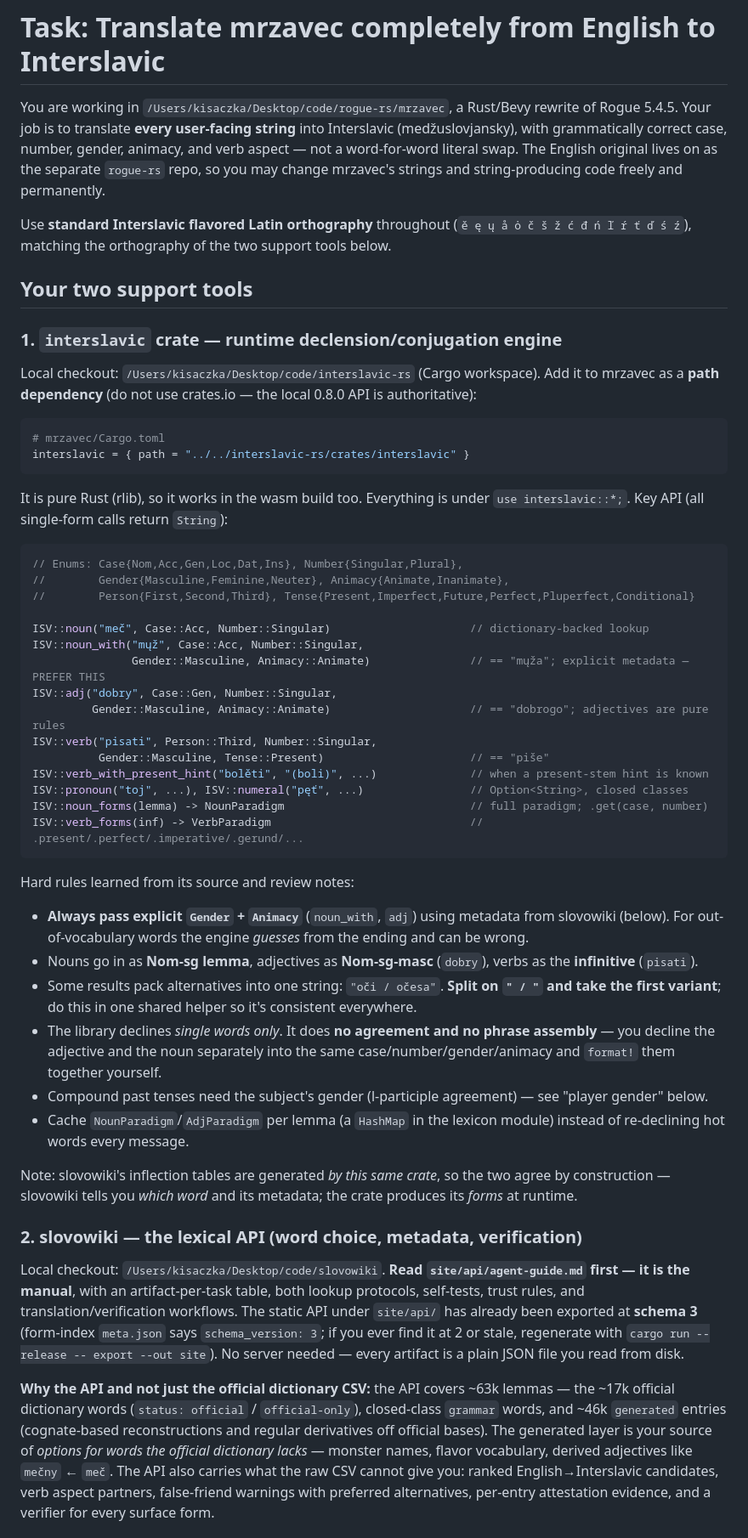
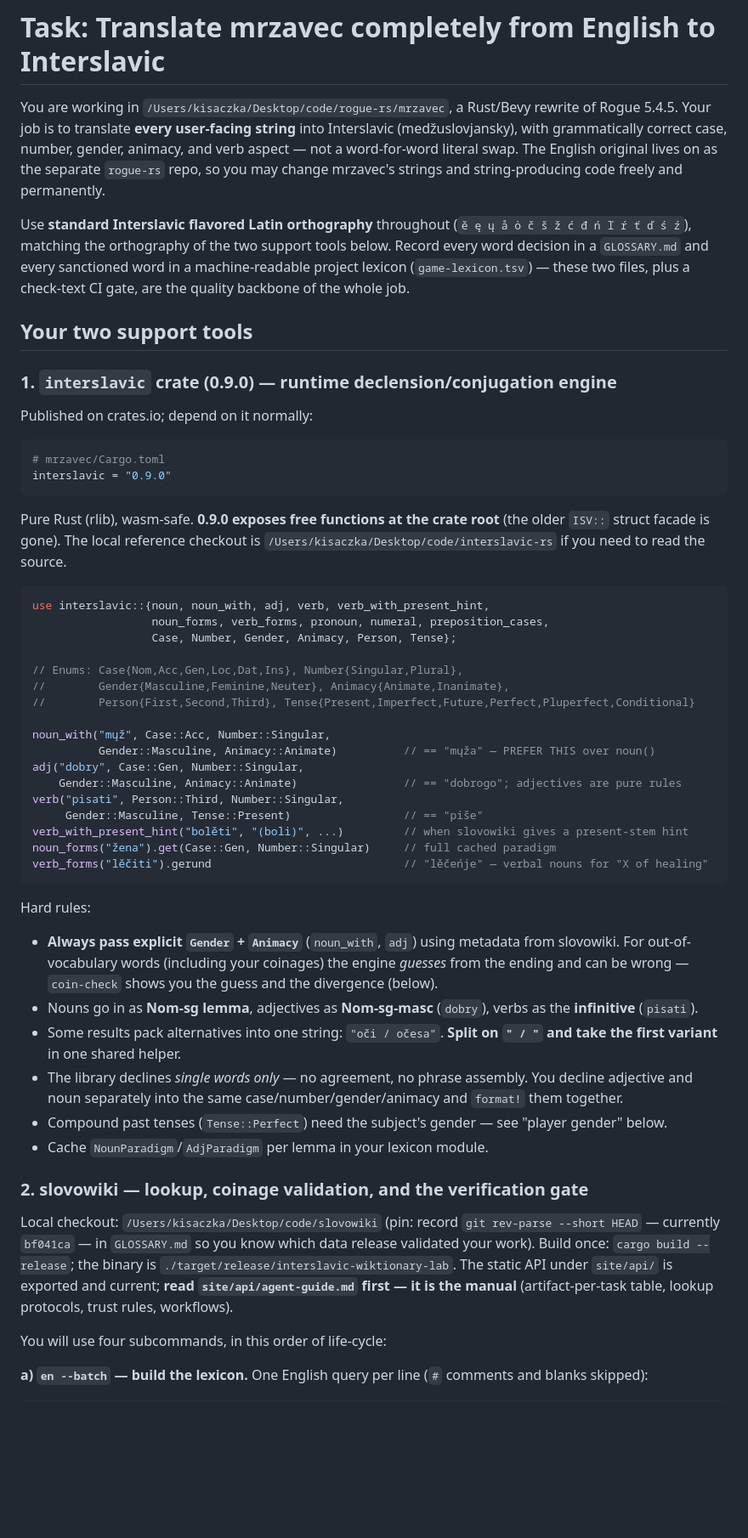
Before and after one commit to gold-silver-copper/mrzavec, a Markdown page: TRANSLATION_PROMPT.md, the part around one of its changes. Shown at 85% size. Rendered like a GitHub page; blank space fills up the shorter version.

````diff
--- a/TRANSLATION_PROMPT.md
+++ b/TRANSLATION_PROMPT.md
@@ -2,53 +2,55 @@
 
 You are working in `/Users/kisaczka/Desktop/code/rogue-rs/mrzavec`, a Rust/Bevy rewrite of Rogue 5.4.5. Your job is to translate **every user-facing string** into Interslavic (medžuslovjansky), with grammatically correct case, number, gender, animacy, and verb aspect — not a word-for-word literal swap. The English original lives on as the separate `rogue-rs` repo, so you may change mrzavec's strings and string-producing code freely and permanently.
 
-Use **standard Interslavic flavored Latin orthography** throughout (`ě ę ų å ȯ č š ž ć đ ń ľ ŕ ť ď ś ź`), matching the orthography of the two support tools below.
+Use **standard Interslavic flavored Latin orthography** throughout (`ě ę ų å ȯ č š ž ć đ ń ľ ŕ ť ď ś ź`), matching the orthography of the two support tools below. Record every word decision in a `GLOSSARY.md` and every sanctioned word in a machine-readable project lexicon (`game-lexicon.tsv`) — these two files, plus a check-text CI gate, are the quality backbone of the whole job.
 
 ## Your two support tools
 
-### 1. `interslavic` crate — runtime declension/conjugation engine
+### 1. `interslavic` crate (0.9.0) — runtime declension/conjugation engine
 
-Local checkout: `/Users/kisaczka/Desktop/code/interslavic-rs` (Cargo workspace). Add it to mrzavec as a **path dependency** (do not use crates.io — the local 0.8.0 API is authoritative):
+Published on crates.io; depend on it normally:
 
 ```toml
 # mrzavec/Cargo.toml
-interslavic = { path = "../../interslavic-rs/crates/interslavic" }
+interslavic = "0.9.0"
 ```
 
-It is pure Rust (rlib), so it works in the wasm build too. Everything is under `use interslavic::*;`. Key API (all single-form calls return `String`):
+Pure Rust (rlib), wasm-safe. **0.9.0 exposes free functions at the crate root** (the older `ISV::` struct facade is gone). The local reference checkout is `/Users/kisaczka/Desktop/code/interslavic-rs` if you need to read the source.
 
 ```rust
+use interslavic::{noun, noun_with, adj, verb, verb_with_present_hint,
+                  noun_forms, verb_forms, pronoun, numeral, preposition_cases,
+                  Case, Number, Gender, Animacy, Person, Tense};
+
 // Enums: Case{Nom,Acc,Gen,Loc,Dat,Ins}, Number{Singular,Plural},
 //        Gender{Masculine,Feminine,Neuter}, Animacy{Animate,Inanimate},
 //        Person{First,Second,Third}, Tense{Present,Imperfect,Future,Perfect,Pluperfect,Conditional}
 
-ISV::noun("meč", Case::Acc, Number::Singular)                     // dictionary-backed lookup
-ISV::noun_with("mųž", Case::Acc, Number::Singular,
-               Gender::Masculine, Animacy::Animate)               // == "mųža"; explicit metadata — PREFER THIS
-ISV::adj("dobry", Case::Gen, Number::Singular,
-         Gender::Masculine, Animacy::Animate)                     // == "dobrogo"; adjectives are pure rules
-ISV::verb("pisati", Person::Third, Number::Singular,
-          Gender::Masculine, Tense::Present)                      // == "piše"
-ISV::verb_with_present_hint("bolěti", "(boli)", ...)              // when a present-stem hint is known
-ISV::pronoun("toj", ...), ISV::numeral("pęť", ...)                // Option<String>, closed classes
-ISV::noun_forms(lemma) -> NounParadigm                            // full paradigm; .get(case, number)
-ISV::verb_forms(inf) -> VerbParadigm                              // .present/.perfect/.imperative/.gerund/...
+noun_with("mųž", Case::Acc, Number::Singular,
+          Gender::Masculine, Animacy::Animate)          // == "mųža" — PREFER THIS over noun()
+adj("dobry", Case::Gen, Number::Singular,
+    Gender::Masculine, Animacy::Animate)                // == "dobrogo"; adjectives are pure rules
+verb("pisati", Person::Third, Number::Singular,
+     Gender::Masculine, Tense::Present)                 // == "piše"
+verb_with_present_hint("bolěti", "(boli)", ...)         // when slovowiki gives a present-stem hint
+noun_forms("žena").get(Case::Gen, Number::Singular)     // full cached paradigm
+verb_forms("lěčiti").gerund                             // "lěčeńje" — verbal nouns for "X of healing"
 ```
 
-Hard rules learned from its source and review notes:
+Hard rules:
 
-- **Always pass explicit `Gender` + `Animacy`** (`noun_with`, `adj`) using metadata from slovowiki (below). For out-of-vocabulary words the engine *guesses* from the ending and can be wrong.
+- **Always pass explicit `Gender` + `Animacy`** (`noun_with`, `adj`) using metadata from slovowiki. For out-of-vocabulary words (including your coinages) the engine *guesses* from the ending and can be wrong — `coin-check` shows you the guess and the divergence (below).
 - Nouns go in as **Nom-sg lemma**, adjectives as **Nom-sg-masc** (`dobry`), verbs as the **infinitive** (`pisati`).
-- Some results pack alternatives into one string: `"oči / očesa"`. **Split on `" / "` and take the first variant**; do this in one shared helper so it's consistent everywhere.
-- The library declines *single words only*. It does **no agreement and no phrase assembly** — you decline the adjective and the noun separately into the same case/number/gender/animacy and `format!` them together yourself.
-- Compound past tenses need the subject's gender (l-participle agreement) — see "player gender" below.
-- Cache `NounParadigm`/`AdjParadigm` per lemma (a `HashMap` in the lexicon module) instead of re-declining hot words every message.
+- Some results pack alternatives into one string: `"oči / očesa"`. **Split on `" / "` and take the first variant** in one shared helper.
+- The library declines *single words only* — no agreement, no phrase assembly. You decline adjective and noun separately into the same case/number/gender/animacy and `format!` them together.
+- Compound past tenses (`Tense::Perfect`) need the subject's gender — see "player gender" below.
+- Cache `NounParadigm`/`AdjParadigm` per lemma in your lexicon module.
 
-Note: slovowiki's inflection tables are generated *by this same crate*, so the two agree by construction — slovowiki tells you *which word* and its metadata; the crate produces its *forms* at runtime.
+### 2. slovowiki — lookup, coinage validation, and the verification gate
 
-### 2. slovowiki — the lexical API (word choice, metadata, verification)
+Local checkout: `/Users/kisaczka/Desktop/code/slovowiki` (pin: record `git rev-parse --short HEAD` — currently `bf041ca` — in `GLOSSARY.md` so you know which data release validated your work). Build once: `cargo build --release`; the binary is `./target/release/interslavic-wiktionary-lab`. The static API under `site/api/` is exported and current; **read `site/api/agent-guide.md` first — it is the manual** (artifact-per-task table, lookup protocols, trust rules, workflows).
 
-Local checkout: `/Users/kisaczka/Desktop/code/slovowiki`. **Read `site/api/agent-guide.md` first — it is the manual**, with an artifact-per-task table, both lookup protocols, self-tests, trust rules, and translation/verification workflows. The static API under `site/api/` has already been exported at **schema 3** (form-index `meta.json` says `schema_version: 3`; if you ever find it at 2 or stale, regenerate with `cargo run --release -- export --out site`). No server needed — every artifact is a plain JSON file you read from disk.
+You will use four subcommands, in this order of life-cycle:
 
-**Why the API and not just the official dictionary CSV:** the API covers ~63k lemmas — the ~17k official dictionary words (`status: official` / `official-only`), closed-class `grammar` words, and ~46k `generated` entries (cognate-based reconstructions and regular derivatives off official bases). The generated layer is your source of *options for words the official dictionary lacks* — monster names, flavor vocabulary, derived adjectives like `mečny` ← `meč`. The API also carries what the raw CSV cannot give you: ranked English→Interslavic candidates, verb aspect partners, false-friend warnings with preferred alternatives, per-entry attestation evidence, and a verifier for every surface form.
+**a) `en --batch` — build the lexicon.** One English query per line (`#` comments and blanks skipped):
 
````
Also changed, not shown: other parts of TRANSLATION_PROMPT.md (+58 -94 lines).
